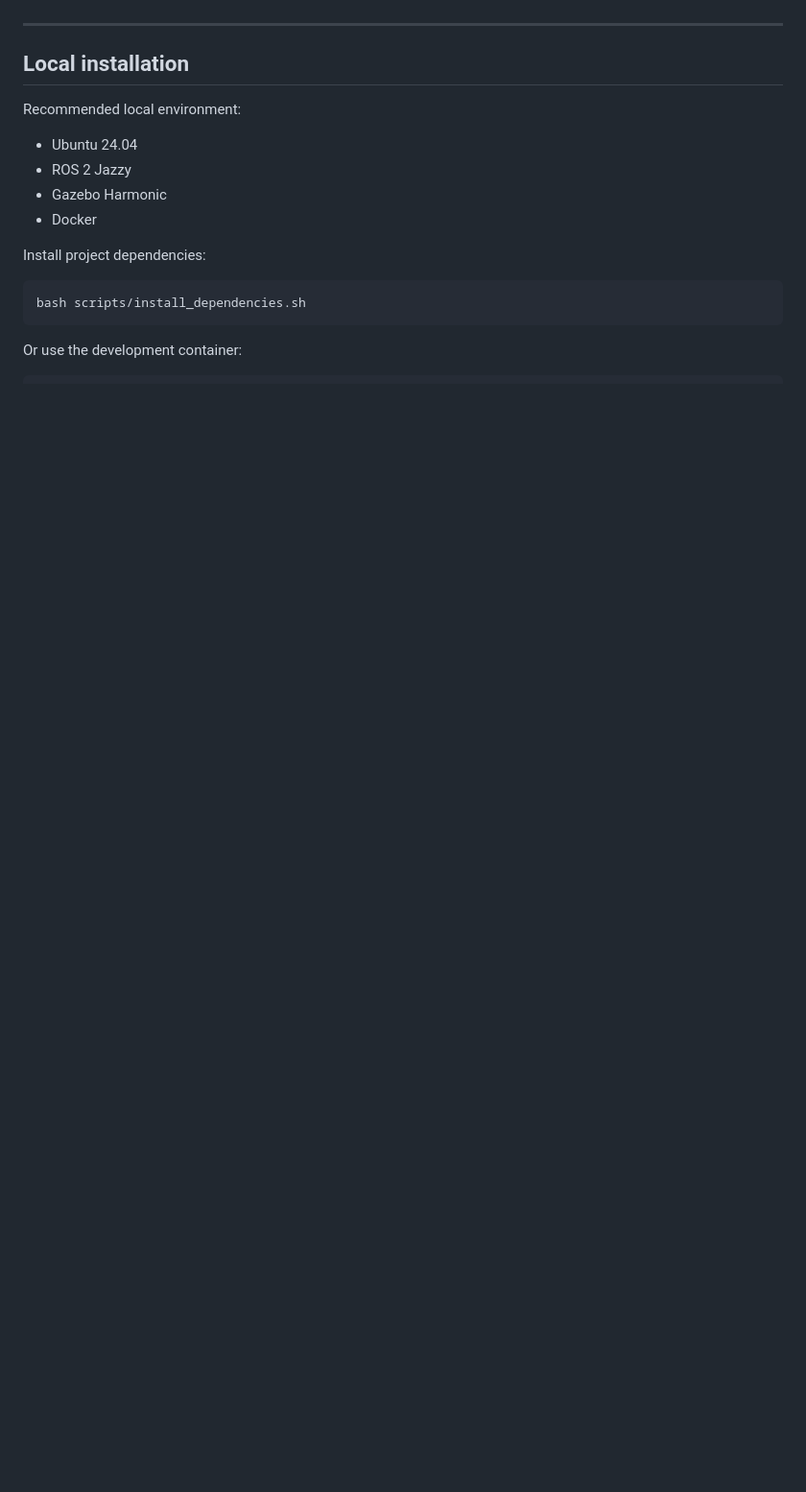
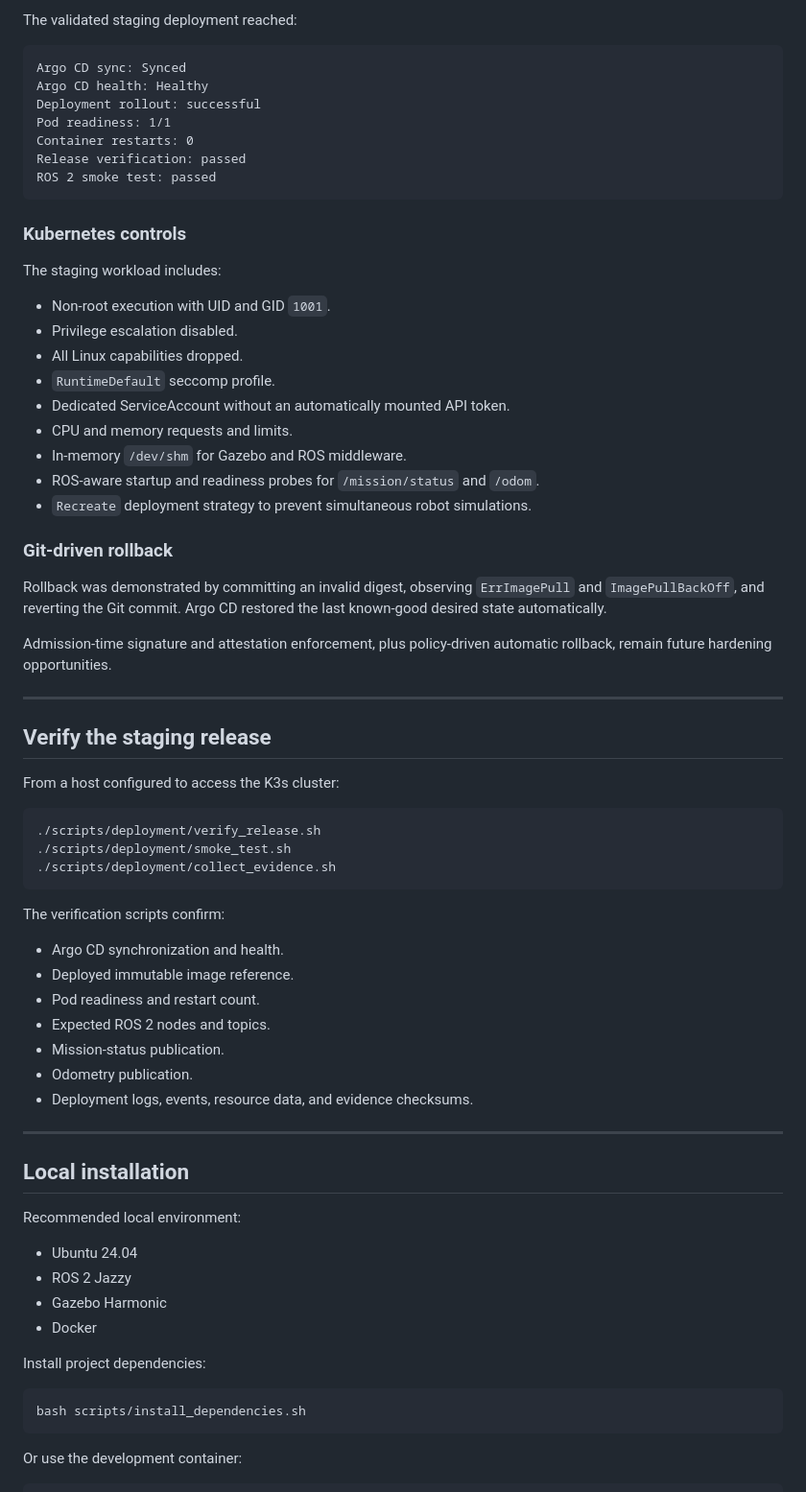
Before and after one commit to iheb-mrabet/robotek-1.2, a Markdown page: README.md, the part around one of its changes. Shown at 96% size. Rendered like a GitHub page; blank space fills up the shorter version.

````diff
--- a/README.md
+++ b/README.md
@@ -305,3 +330,56 @@ See [`docs/runtime-image-verification.md`](docs/runtime-image-verification.md) f
+The validated staging deployment reached:
+
+```text
+Argo CD sync: Synced
+Argo CD health: Healthy
+Deployment rollout: successful
+Pod readiness: 1/1
+Container restarts: 0
+Release verification: passed
+ROS 2 smoke test: passed
+```
+
+### Kubernetes controls
+
+The staging workload includes:
+
+- Non-root execution with UID and GID `1001`.
+- Privilege escalation disabled.
+- All Linux capabilities dropped.
+- `RuntimeDefault` seccomp profile.
+- Dedicated ServiceAccount without an automatically mounted API token.
+- CPU and memory requests and limits.
+- In-memory `/dev/shm` for Gazebo and ROS middleware.
+- ROS-aware startup and readiness probes for `/mission/status` and `/odom`.
+- `Recreate` deployment strategy to prevent simultaneous robot simulations.
+
+### Git-driven rollback
+
+Rollback was demonstrated by committing an invalid digest, observing `ErrImagePull` and `ImagePullBackOff`, and reverting the Git commit. Argo CD restored the last known-good desired state automatically.
+
+Admission-time signature and attestation enforcement, plus policy-driven automatic rollback, remain future hardening opportunities.
+
+---
+
+## Verify the staging release
+
+From a host configured to access the K3s cluster:
+
+```bash
+./scripts/deployment/verify_release.sh
+./scripts/deployment/smoke_test.sh
+./scripts/deployment/collect_evidence.sh
+```
+
+The verification scripts confirm:
+
+- Argo CD synchronization and health.
+- Deployed immutable image reference.
+- Pod readiness and restart count.
+- Expected ROS 2 nodes and topics.
+- Mission-status publication.
+- Odometry publication.
+- Deployment logs, events, resource data, and evidence checksums.
 
 ---
 
````
Also changed, not shown: other parts of README.md (+111 -114 lines).
